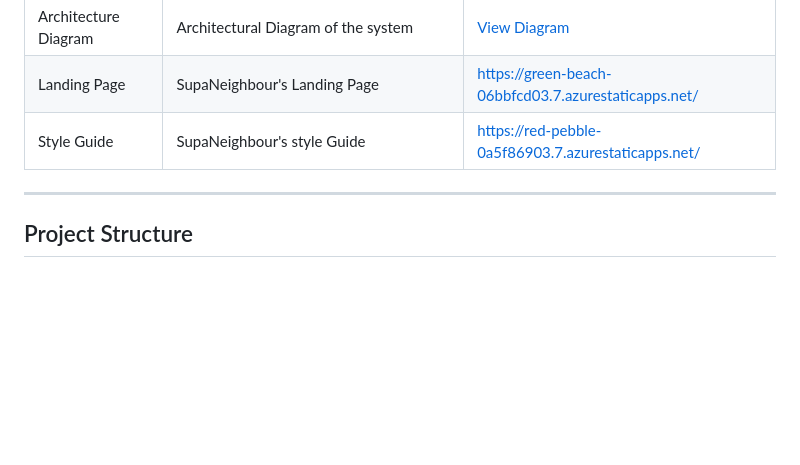
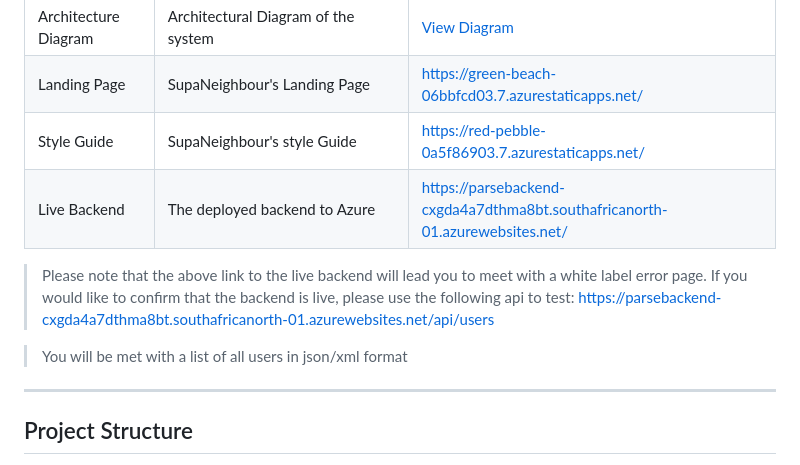
Before and after one commit to COS301-SE-2026/Supa-Neighbour, a Markdown page: README.md, the part around the change. Drawn GitHub-style; blank space fills up the shorter version.

Commit message:
Added the backend link

```diff
--- a/README.md
+++ b/README.md
@@ -60,6 +60,12 @@
 | Architecture Diagram | Architectural Diagram of the system | [View Diagram](/documentation/Demo%202%20Files/Images/Architecture%20diagram%20V2.png)
 | Landing Page | SupaNeighbour's Landing Page | https://green-beach-06bbfcd03.7.azurestaticapps.net/ |
 | Style Guide | SupaNeighbour's style Guide | https://red-pebble-0a5f86903.7.azurestaticapps.net/ |
+| Live Backend | The deployed backend to Azure | https://parsebackend-cxgda4a7dthma8bt.southafricanorth-01.azurewebsites.net/ |
+
+> Please note that the above link to the live backend will lead you to meet with a white label error page. If you would like to confirm that the backend is live, please use the following api to test:
+https://parsebackend-cxgda4a7dthma8bt.southafricanorth-01.azurewebsites.net/api/users
+
+> You will be met with a list of all users in json/xml format
 
 ---
 
```
